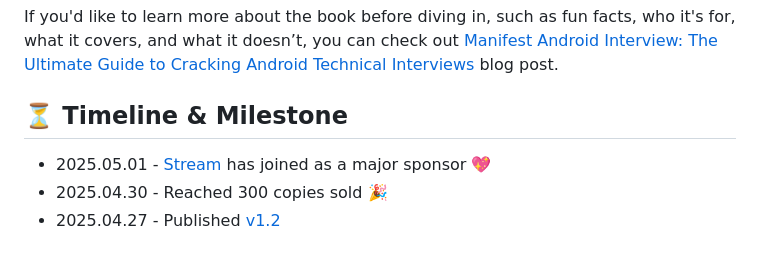
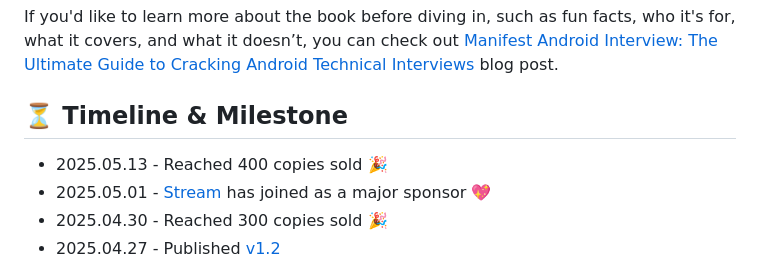
Before and after one commit to skydoves/manifest-android-interview, a Markdown page: README.md, the part around the change. GitHub-like rendering.

```diff
--- a/README.md
+++ b/README.md
@@ -26,6 +26,7 @@ If you'd like to learn more about the book before diving in, such as fun facts,
 
 ## ⏳ Timeline & Milestone
 
+- 2025.05.13 - Reached 400 copies sold 🎉
 - 2025.05.01 - [Stream](https://getstream.io/video/sdk/android/?utm_source=website&utm_medium=referral&utm_content=&utm_campaign=Jaewoong) has joined as a major sponsor 💖
 - 2025.04.30 - Reached 300 copies sold 🎉
 - 2025.04.27 - Published [v1.2](https://github.com/skydoves/manifest-android-interview/releases/tag/v1.2)
```
